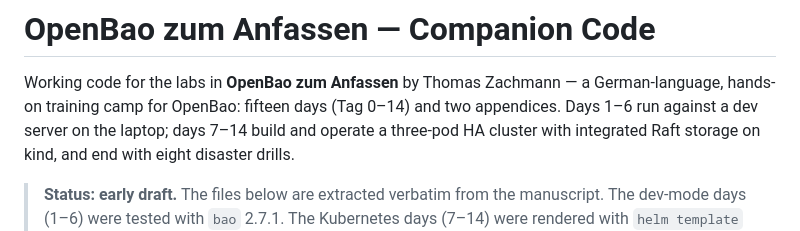
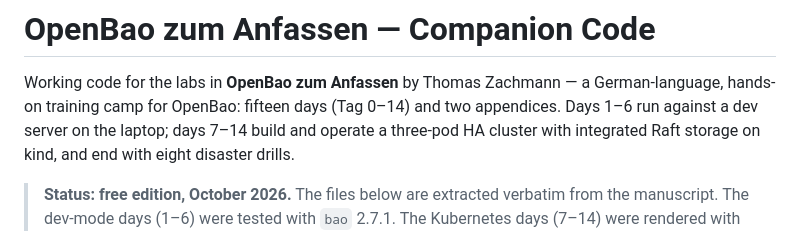
Before and after one commit to thomaszachmann/books, a Markdown page: openbao-training/README.md, the part around one of its changes. Rendered like a GitHub page.

```diff
--- a/openbao-training/README.md
+++ b/openbao-training/README.md
@@ -6,7 +6,7 @@ a German-language, hands-on training camp for OpenBao: fifteen days
 laptop; days 7–14 build and operate a three-pod HA cluster with integrated
 Raft storage on kind, and end with eight disaster drills.
 
-> **Status: early draft.** The files below are extracted verbatim from the
+> **Status: free edition, October 2026.** The files below are extracted verbatim from the
 > manuscript. The dev-mode days (1–6) were tested with `bao` 2.7.1. The
 > Kubernetes days (7–14) were rendered with `helm template` and checked
 > against a local Raft rebuild with `bao` 2.7.1 — they have **not** been
```
Also changed, not shown: other parts of openbao-training/README.md (+1 -1 lines), README.md (+14 -6 lines), supply-chain-training/README.md (+2 -2 lines).
